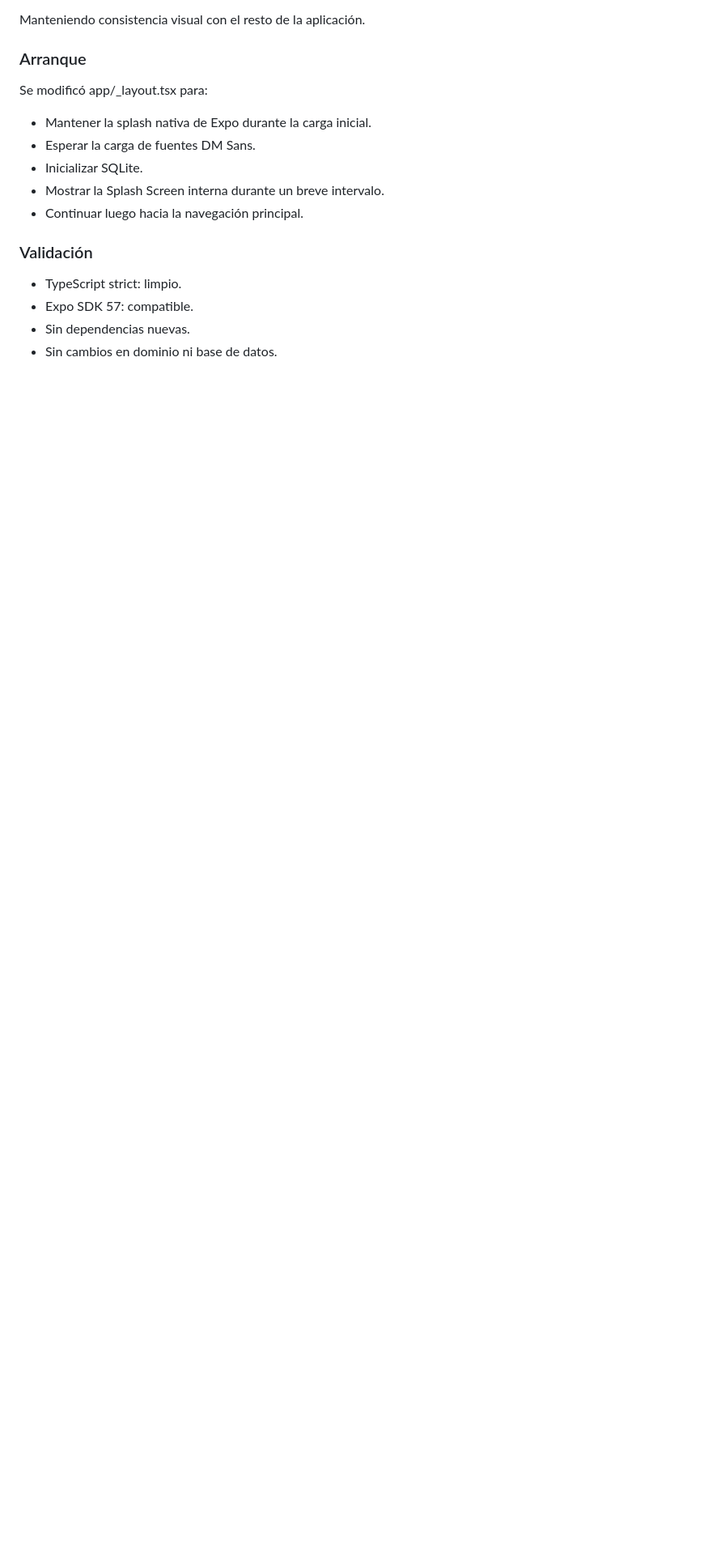
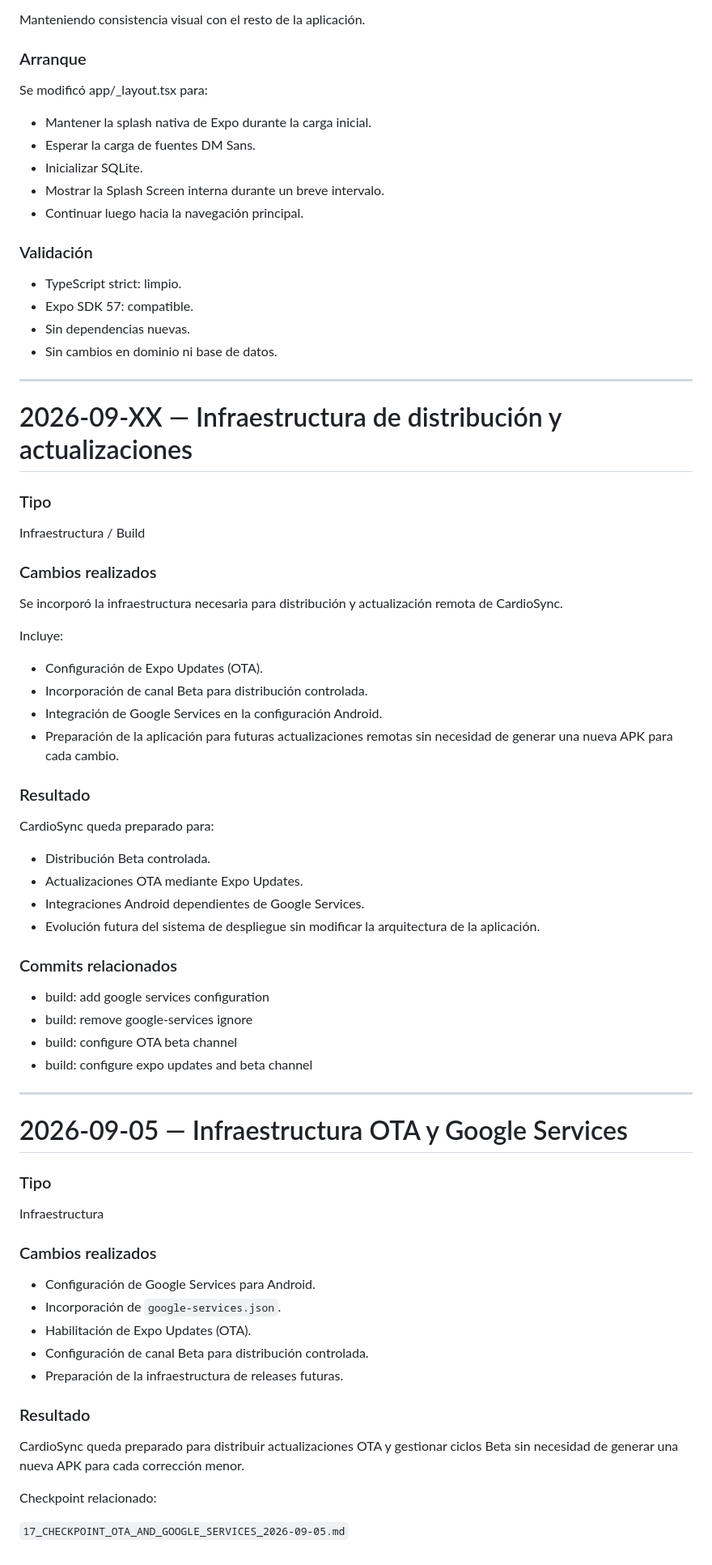
Before and after one commit to lucas0706/CardioSync, a Markdown page: docs/10_CHANGELOG.md, the part around the change. Shown at 81% size. GitHub-like rendering; blank space fills up the shorter version.

Commit message:
docs: add OTA and Google Services checkpoint

```diff
--- a/docs/10_CHANGELOG.md
+++ b/docs/10_CHANGELOG.md
@@ -1017,3 +1017,64 @@ Se modificó app/_layout.tsx para:
 - Expo SDK 57: compatible.
 - Sin dependencias nuevas.
 - Sin cambios en dominio ni base de datos.
+
+
+---
+
+# 2026-09-XX — Infraestructura de distribución y actualizaciones
+
+### Tipo
+
+Infraestructura / Build
+
+### Cambios realizados
+
+Se incorporó la infraestructura necesaria para distribución y actualización remota de CardioSync.
+
+Incluye:
+
+- Configuración de Expo Updates (OTA).
+- Incorporación de canal Beta para distribución controlada.
+- Integración de Google Services en la configuración Android.
+- Preparación de la aplicación para futuras actualizaciones remotas sin necesidad de generar una nueva APK para cada cambio.
+
+### Resultado
+
+CardioSync queda preparado para:
+
+- Distribución Beta controlada.
+- Actualizaciones OTA mediante Expo Updates.
+- Integraciones Android dependientes de Google Services.
+- Evolución futura del sistema de despliegue sin modificar la arquitectura de la aplicación.
+
+### Commits relacionados
+
+- build: add google services configuration
+- build: remove google-services ignore
+- build: configure OTA beta channel
+- build: configure expo updates and beta channel
+
+
+---
+
+# 2026-09-05 — Infraestructura OTA y Google Services
+
+### Tipo
+
+Infraestructura
+
+### Cambios realizados
+
+- Configuración de Google Services para Android.
+- Incorporación de `google-services.json`.
+- Habilitación de Expo Updates (OTA).
+- Configuración de canal Beta para distribución controlada.
+- Preparación de la infraestructura de releases futuras.
+
+### Resultado
+
+CardioSync queda preparado para distribuir actualizaciones OTA y gestionar ciclos Beta sin necesidad de generar una nueva APK para cada corrección menor.
+
+Checkpoint relacionado:
+
+`17_CHECKPOINT_OTA_AND_GOOGLE_SERVICES_2026-09-05.md`
```
Also changed, not shown: docs/17_CHECKPOINT_OTA_AND_GOOGLE_SERVICES_2026-09-05.md (added, +100 -0 lines).
